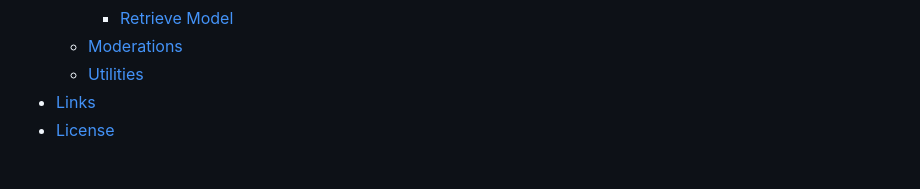
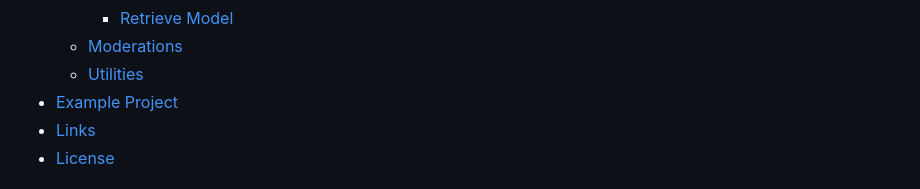
Before and after one commit to MacPaw/OpenAI, a Markdown page: README.md, the part around the change. Rendered like a GitHub page.

```diff
--- a/README.md
+++ b/README.md
@@ -27,6 +27,7 @@ This repository contains Swift implementation over [OpenAI](https://platform.ope
         - [Retrieve Model](#retrieve-model)
     - [Moderations](#moderations)
     - [Utilities](#utilities)
+- [Example Project](#example-project)
 - [Links](#links)
 - [License](#license)
 
```
